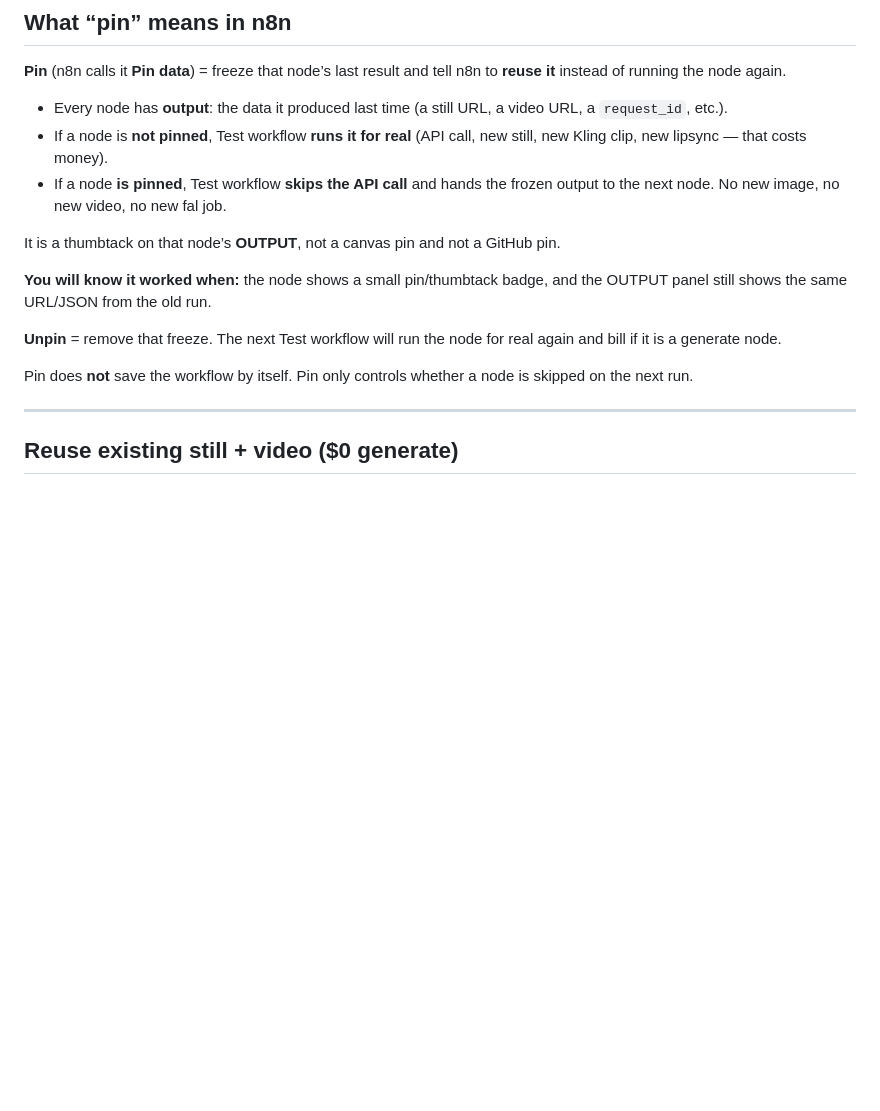
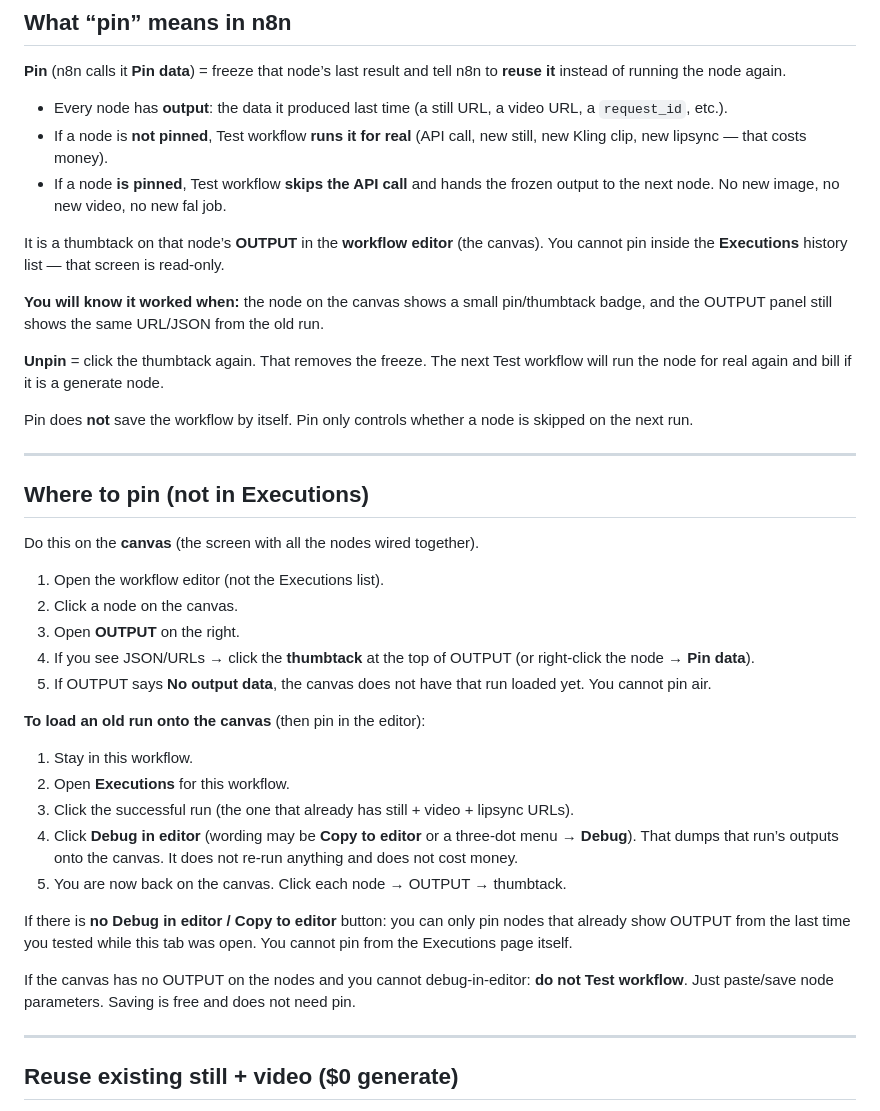
Before and after one commit to PalmBeach-Vitality/pep, a Markdown page: marketing/n8n-vid-gen-palm-beach-pep-execute.md, the part around the change. Drawn GitHub-style; blank space fills up the shorter version.

Commit message:
Correct pin steps: Pin data is on the canvas, not in Executions
Executions is read-only. Load a run with Debug in editor, then thumbtack OUTPUT on the canvas. If that is unavailable, save params and do not Test workflow.

Co-authored-by: Peptide Preppers <PalmBeach-Vitality@users.noreply.github.com>

```diff
--- a/marketing/n8n-vid-gen-palm-beach-pep-execute.md
+++ b/marketing/n8n-vid-gen-palm-beach-pep-execute.md
@@ -201,13 +201,37 @@ Approx (audio off): Kling 15s ≈ **$1.68**. A new still is a separate Grok Imag
 - If a node is **not pinned**, Test workflow **runs it for real** (API call, new still, new Kling clip, new lipsync — that costs money).
 - If a node **is pinned**, Test workflow **skips the API call** and hands the frozen output to the next node. No new image, no new video, no new fal job.
 
-It is a thumbtack on that node’s **OUTPUT**, not a canvas pin and not a GitHub pin.
+It is a thumbtack on that node’s **OUTPUT** in the **workflow editor** (the canvas). You cannot pin inside the **Executions** history list — that screen is read-only.
 
-**You will know it worked when:** the node shows a small pin/thumbtack badge, and the OUTPUT panel still shows the same URL/JSON from the old run.
+**You will know it worked when:** the node on the canvas shows a small pin/thumbtack badge, and the OUTPUT panel still shows the same URL/JSON from the old run.
 
-**Unpin** = remove that freeze. The next Test workflow will run the node for real again and bill if it is a generate node.
+**Unpin** = click the thumbtack again. That removes the freeze. The next Test workflow will run the node for real again and bill if it is a generate node.
 
 Pin does **not** save the workflow by itself. Pin only controls whether a node is skipped on the next run.
+
+---
+
+## Where to pin (not in Executions)
+
+Do this on the **canvas** (the screen with all the nodes wired together).
+
+1. Open the workflow editor (not the Executions list).
+2. Click a node on the canvas.
+3. Open **OUTPUT** on the right.
+4. If you see JSON/URLs → click the **thumbtack** at the top of OUTPUT (or right-click the node → **Pin data**).
+5. If OUTPUT says **No output data**, the canvas does not have that run loaded yet. You cannot pin air.
+
+**To load an old run onto the canvas** (then pin in the editor):
+
+1. Stay in this workflow.
+2. Open **Executions** for this workflow.
+3. Click the successful run (the one that already has still + video + lipsync URLs).
+4. Click **Debug in editor** (wording may be **Copy to editor** or a three-dot menu → **Debug**). That dumps that run’s outputs onto the canvas. It does not re-run anything and does not cost money.
+5. You are now back on the canvas. Click each node → OUTPUT → thumbtack.
+
+If there is **no Debug in editor / Copy to editor** button: you can only pin nodes that already show OUTPUT from the last time you tested while this tab was open. You cannot pin from the Executions page itself.
+
+If the canvas has no OUTPUT on the nodes and you cannot debug-in-editor: **do not Test workflow**. Just paste/save node parameters. Saving is free and does not need pin.
 
 ---
 
```
